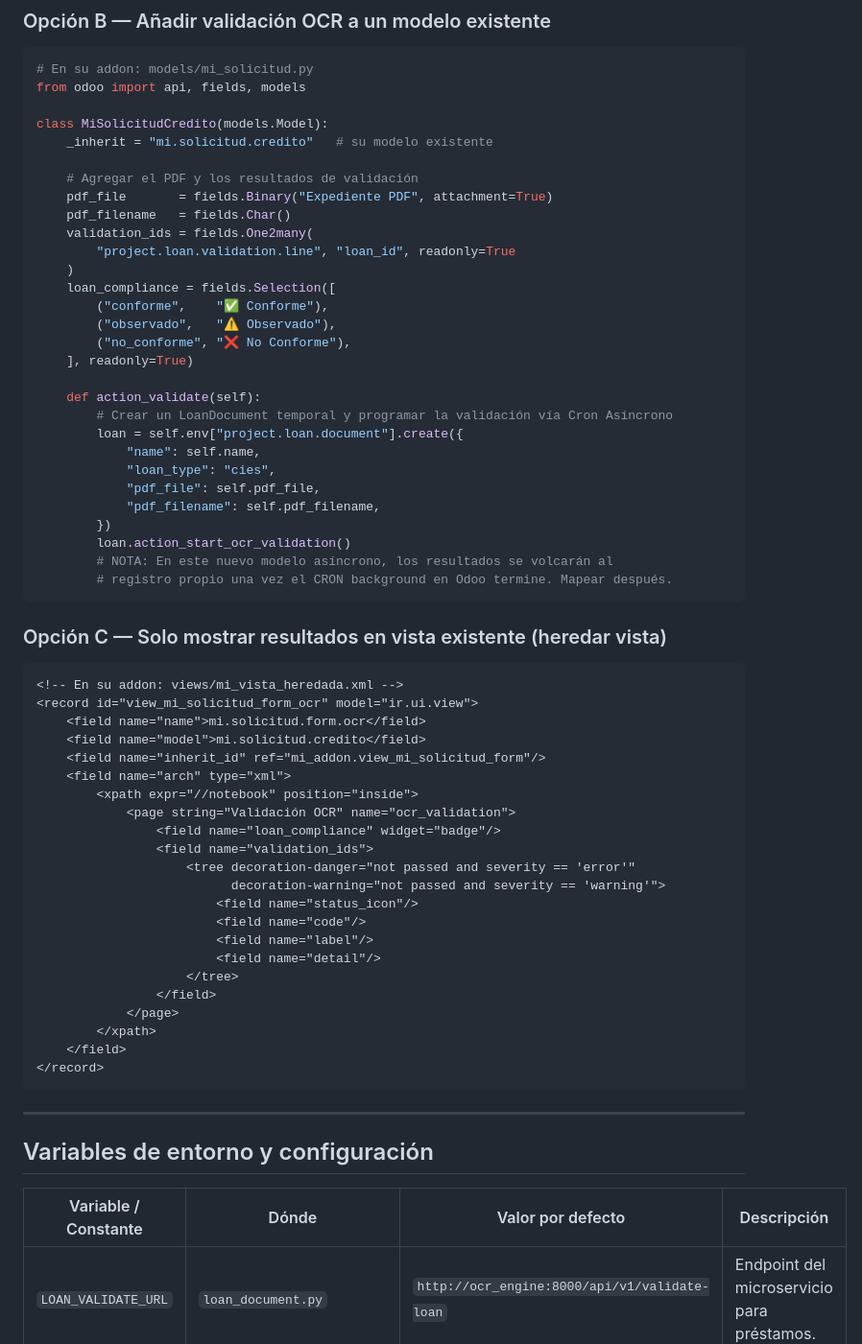
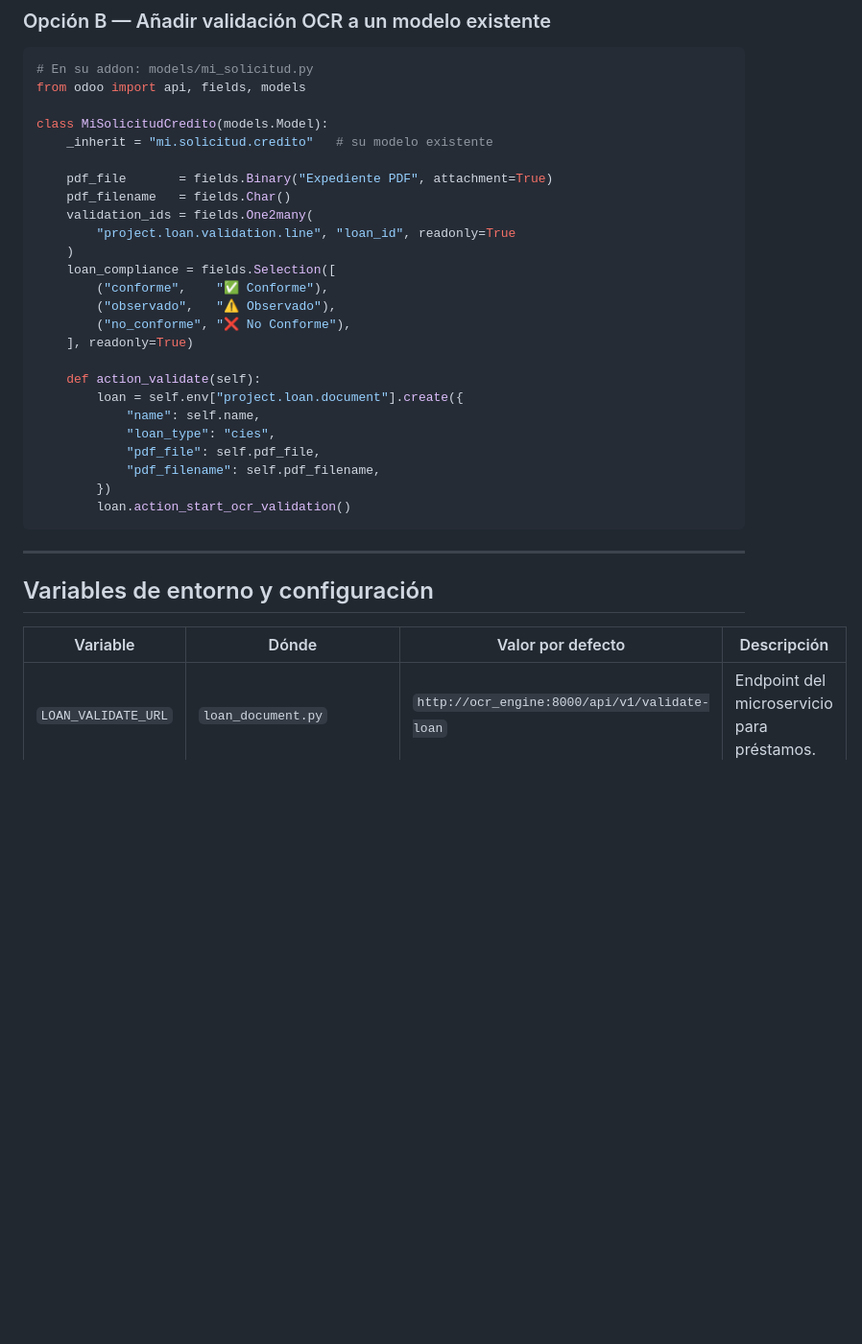
Before and after one commit to andresecas15/odoo-ocr-validation, a Markdown page: README.md, the part around one of its changes. Shown at 96% size. Drawn GitHub-style; blank space fills up the shorter version.

````diff
--- a/README.md
+++ b/README.md
@@ -144,7 +144,6 @@ from odoo import api, fields, models
 class MiSolicitudCredito(models.Model):
     _inherit = "mi.solicitud.credito"   # su modelo existente
 
-    # Agregar el PDF y los resultados de validación
     pdf_file       = fields.Binary("Expediente PDF", attachment=True)
     pdf_filename   = fields.Char()
     validation_ids = fields.One2many(
@@ -157,7 +156,6 @@ class MiSolicitudCredito(models.Model):
     ], readonly=True)
 
     def action_validate(self):
-        # Crear un LoanDocument temporal y programar la validación vía Cron Asíncrono
         loan = self.env["project.loan.document"].create({
             "name": self.name,
             "loan_type": "cies",
@@ -165,42 +163,13 @@ class MiSolicitudCredito(models.Model):
             "pdf_filename": self.pdf_filename,
         })
         loan.action_start_ocr_validation()
-        # NOTA: En este nuevo modelo asíncrono, los resultados se volcarán al
-        # registro propio una vez el CRON background en Odoo termine. Mapear después.
-```
-
-### Opción C — Solo mostrar resultados en vista existente (heredar vista)
-
-```xml
-<!-- En su addon: views/mi_vista_heredada.xml -->
-<record id="view_mi_solicitud_form_ocr" model="ir.ui.view">
-    <field name="name">mi.solicitud.form.ocr</field>
-    <field name="model">mi.solicitud.credito</field>
-    <field name="inherit_id" ref="mi_addon.view_mi_solicitud_form"/>
-    <field name="arch" type="xml">
-        <xpath expr="//notebook" position="inside">
-            <page string="Validación OCR" name="ocr_validation">
-                <field name="loan_compliance" widget="badge"/>
-                <field name="validation_ids">
-                    <tree decoration-danger="not passed and severity == 'error'"
-                          decoration-warning="not passed and severity == 'warning'">
-                        <field name="status_icon"/>
-                        <field name="code"/>
-                        <field name="label"/>
-                        <field name="detail"/>
-                    </tree>
-                </field>
-            </page>
-        </xpath>
-    </field>
-</record>
 ```
 
 ---
 
 ## Variables de entorno y configuración
 
-| Variable / Constante | Dónde | Valor por defecto | Descripción |
+| Variable | Dónde | Valor por defecto | Descripción |
 |---|---|---|---|
 | `LOAN_VALIDATE_URL` | `loan_document.py` | `http://ocr_engine:8000/api/v1/validate-loan` | Endpoint del microservicio para préstamos. |
 | `OCR_ENGINE_URL` | `ocr_document_analysis.py` | `http://ocr_engine:8000/api/v1/analyze-pdf` | Endpoint genérico para FastOCR. |
````
Also changed, not shown: other parts of README.md (+59 -50 lines).
